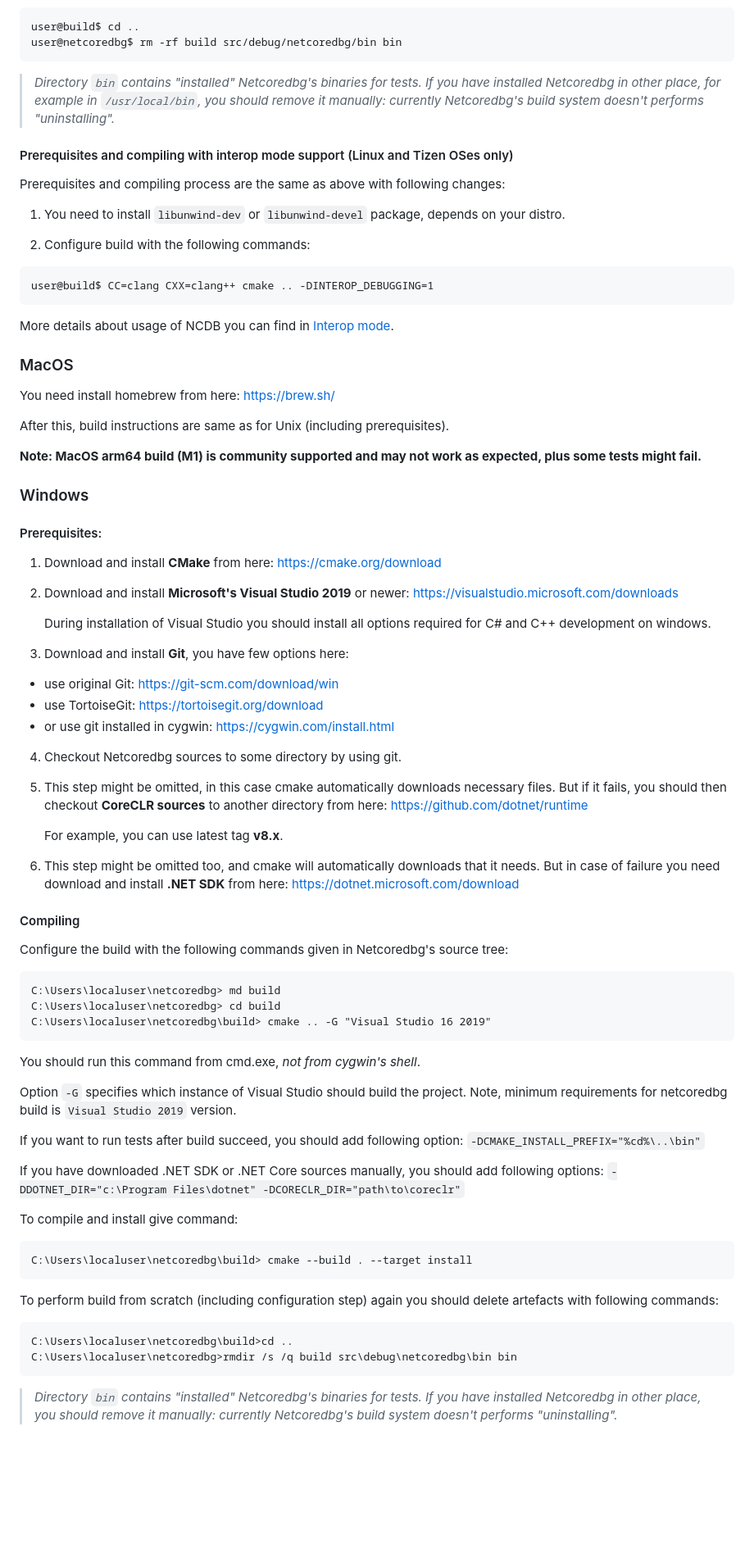
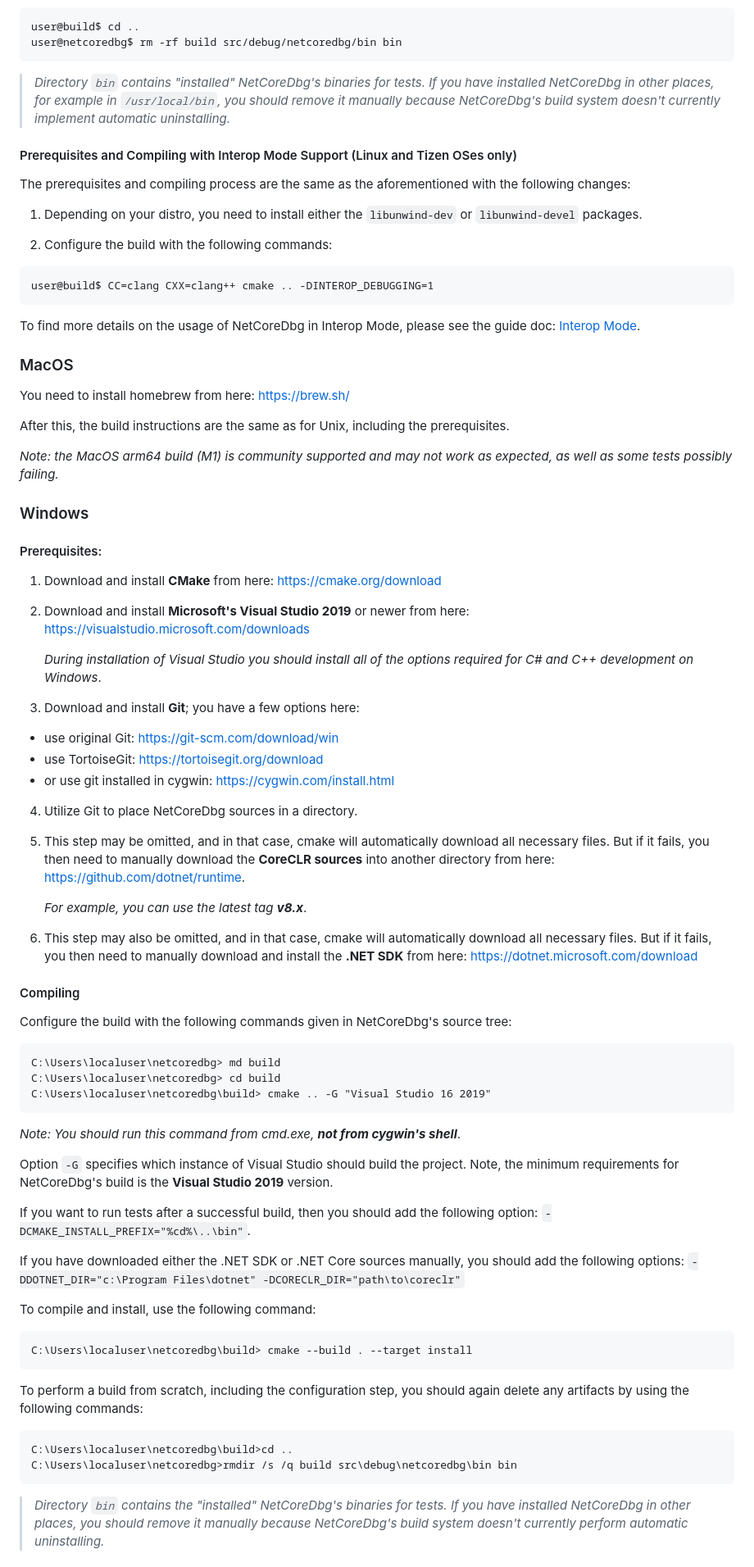
Before and after one commit to Samsung/netcoredbg, a Markdown page: README.md, the part around the change printed below. Shown: that part at 82% size. Drawn GitHub-style; blank space fills up the shorter version.

Commit message:
Update README.md
Updated grammar, punctuation, capitalization, organization, structure, hyperlinks, and increased readability.

Corrected binary and path capitalization.

````diff
--- a/README.md
+++ b/README.md
@@ -83,28 +81,27 @@ user@build$ cd ..
 user@netcoredbg$ rm -rf build src/debug/netcoredbg/bin bin
 ```
 
-> *Directory `bin` contains "installed" Netcoredbg's binaries for tests. If you have installed Netcoredbg in other place, for example in `/usr/local/bin`, you should remove it manually: currently Netcoredbg's build system doesn't performs "uninstalling".*
+> *Directory `bin` contains "installed" NetCoreDbg's binaries for tests. If you have installed NetCoreDbg in other places, for example in `/usr/local/bin`, you should remove it manually because NetCoreDbg's build system doesn't currently implement automatic uninstalling.*
 
-#### Prerequisites and compiling with interop mode support (Linux and Tizen OSes only)
-Prerequisites and compiling process are the same as above with following changes:
+#### Prerequisites and Compiling with Interop Mode Support (Linux and Tizen OSes only)
+The prerequisites and compiling process are the same as the aforementioned with the following changes:
 
-1. You need to install `libunwind-dev` or `libunwind-devel` package, depends on your distro.
+1. Depending on your distro, you need to install either the `libunwind-dev` or `libunwind-devel` packages.
 
-2. Configure build with the following commands:
+2. Configure the build with the following commands:
 
 ```
 user@build$ CC=clang CXX=clang++ cmake .. -DINTEROP_DEBUGGING=1
 ```
-More details about usage of NCDB you can find in [Interop mode](docs/interop.md).
+To find more details on the usage of NetCoreDbg in Interop Mode, please see the guide doc: [Interop Mode](docs/interop.md).
 
 ### MacOS
 
-You need install homebrew from here: https://brew.sh/
+You need to install homebrew from here: https://brew.sh/
 
-After this, build instructions are same as for Unix (including prerequisites).
+After this, the build instructions are the same as for Unix, including the prerequisites.
 
-**Note: MacOS arm64 build (M1) is community supported and may not work as expected, plus some tests might fail.**
-
+*Note: the MacOS arm64 build (M1) is community supported and may not work as expected, as well as some tests possibly failing.*
 
 ### Windows
 
@@ -112,31 +109,30 @@ After this, build instructions are same as for Unix (including prerequisites).
 
 1. Download and install **CMake** from here: https://cmake.org/download
 
-2. Download and install **Microsoft's Visual Studio 2019** or newer: https://visualstudio.microsoft.com/downloads
+2. Download and install **Microsoft's Visual Studio 2019** or newer from here: https://visualstudio.microsoft.com/downloads
 
-   During installation of Visual Studio you should install all options required
-   for C# and C++ development on windows.
+   *During installation of Visual Studio you should install all of the options required
+   for C# and C++ development on Windows*.
 
-3. Download and install **Git**, you have few options here:
+3. Download and install **Git**; you have a few options here:
 
  * use original Git: https://git-scm.com/download/win
  * use TortoiseGit: https://tortoisegit.org/download
  * or use git installed in cygwin: https://cygwin.com/install.html
 
-4. Checkout Netcoredbg sources to some directory by using git.
+4. Utilize Git to place NetCoreDbg sources in a directory.
 
+5. This step may be omitted, and in that case, cmake will automatically download all necessary files.
+   But if it fails, you then need to manually download the **CoreCLR sources** into another directory from here: https://github.com/dotnet/runtime.
 
-5. This step might be omitted, in this case cmake automatically downloads necessary files.
-   But if it fails, you should then checkout **CoreCLR sources** to another directory from here: https://github.com/dotnet/runtime
+   *For example, you can use the latest tag **v8.x***.
 
-   For example, you can use latest tag **v8.x**.
-
-6. This step might be omitted too, and cmake will automatically downloads that it needs.
-   But in case of failure you need download and install **.NET SDK** from here: https://dotnet.microsoft.com/download
+6. This step may also be omitted, and in that case, cmake will automatically download all necessary files.
+   But if it fails, you then need to manually download and install the **.NET SDK** from here: https://dotnet.microsoft.com/download
 
 #### Compiling
 
-Configure the build with the following commands given in Netcoredbg's source tree:
+Configure the build with the following commands given in NetCoreDbg's source tree:
 
 ```
 C:\Users\localuser\netcoredbg> md build
@@ -144,31 +140,28 @@ C:\Users\localuser\netcoredbg> cd build
 C:\Users\localuser\netcoredbg\build> cmake .. -G "Visual Studio 16 2019"
 ```
 
-You should run this command from cmd.exe, *not from cygwin's shell*.
+*Note: You should run this command from cmd.exe, **not from cygwin's shell***.
 
 Option `-G` specifies which instance of Visual Studio should build the project.
-Note, minimum requirements for netcoredbg build is `Visual Studio 2019` version.
+Note, the minimum requirements for NetCoreDbg's build is the **Visual Studio 2019** version.
 
+If you want to run tests after a successful build, then you should add the following option: `-DCMAKE_INSTALL_PREFIX="%cd%\..\bin"`.
 
-If you want to run tests after build succeed, you should add following option: `-DCMAKE_INSTALL_PREFIX="%cd%\..\bin"`
-
-If you have downloaded .NET SDK or .NET Core sources manually, you should add following options:
+If you have downloaded either the .NET SDK or .NET Core sources manually, you should add the following options:
 `-DDOTNET_DIR="c:\Program Files\dotnet" -DCORECLR_DIR="path\to\coreclr"`
 
-
-To compile and install give command:
+To compile and install, use the following command:
 
 ```
 C:\Users\localuser\netcoredbg\build> cmake --build . --target install
 ```
 
-
-To perform build from scratch (including configuration step) again you should delete artefacts with following commands:
+To perform a build from scratch, including the configuration step, you should again delete any artifacts by using the following commands:
 
 ```
 C:\Users\localuser\netcoredbg\build>cd ..
 C:\Users\localuser\netcoredbg>rmdir /s /q build src\debug\netcoredbg\bin bin
 ```
 
-> *Directory `bin` contains "installed" Netcoredbg's binaries for tests. If you have installed Netcoredbg in other place, you should remove it manually: currently Netcoredbg's build system doesn't performs "uninstalling".*
+> *Directory `bin` contains the "installed" NetCoreDbg's binaries for tests. If you have installed NetCoreDbg in other places, you should remove it manually because NetCoreDbg's build system doesn't currently perform automatic uninstalling.*
 
````
Also changed, not shown: other parts of README.md (+57 -62 lines).
